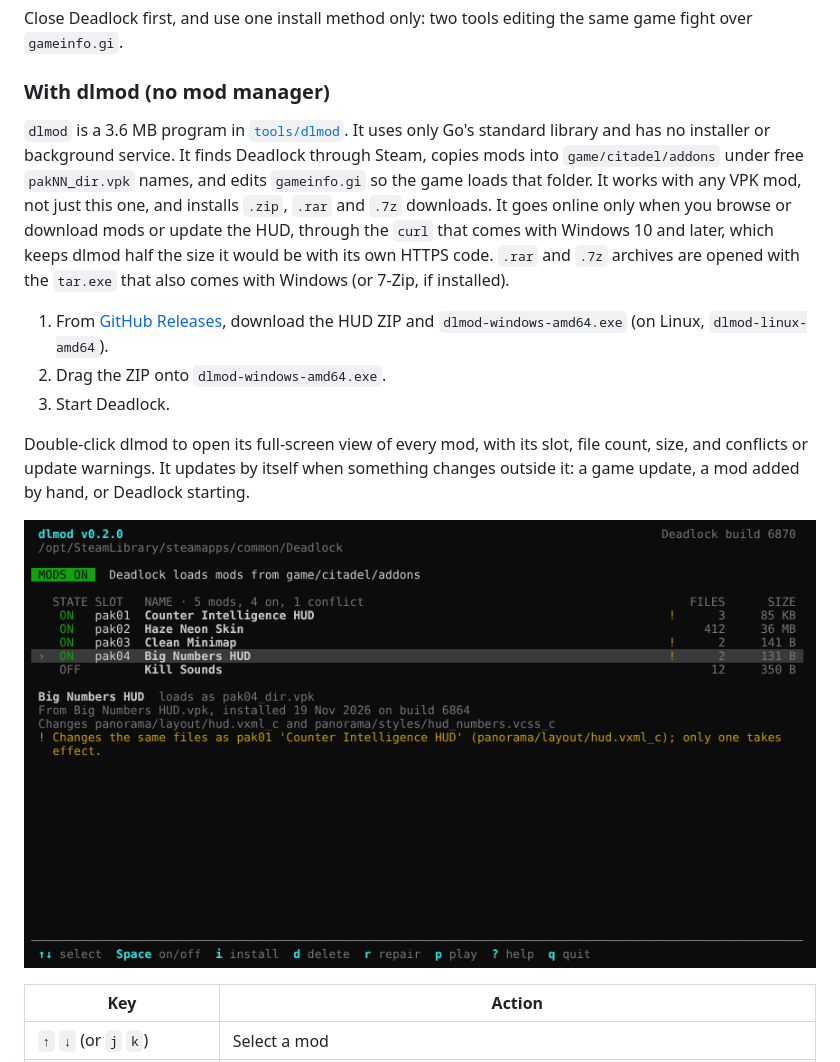
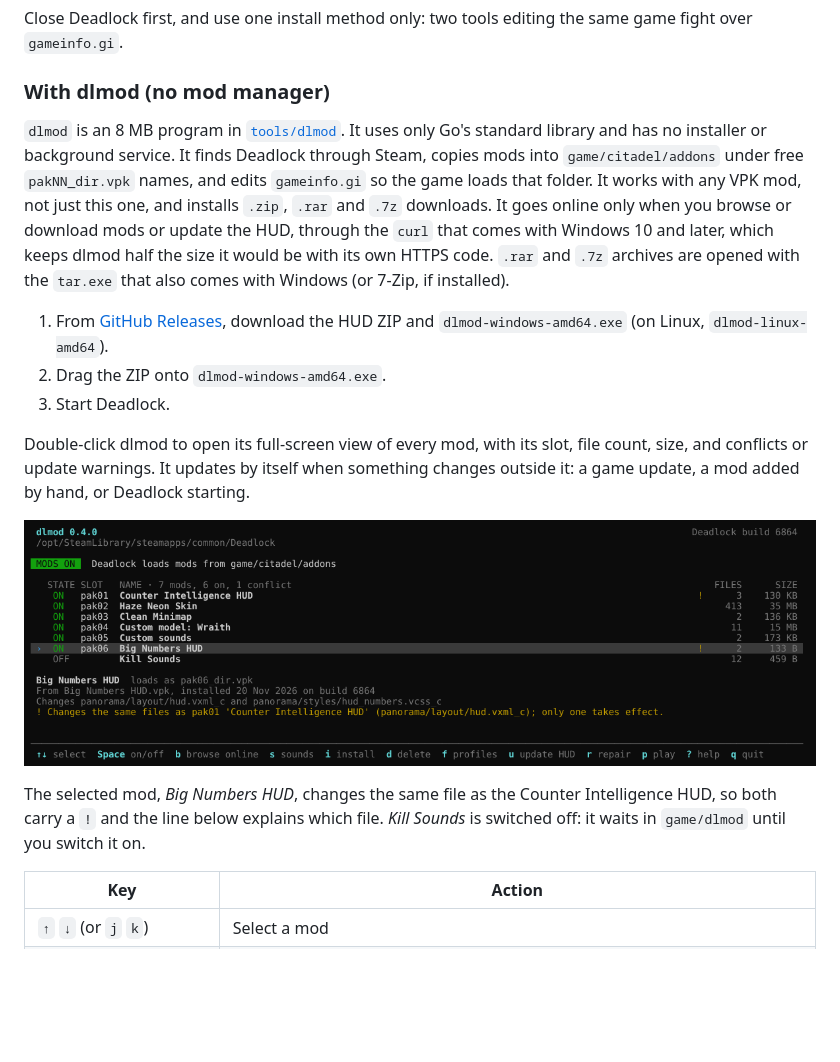
Before and after one commit to MrHakan/deadlock-counter-intelligence, a Markdown page: README.md, the part around one of its changes. GitHub-like rendering; pictures changed too: docs/images/dlmod.png; blank space fills up the shorter version.

```diff
--- a/README.md
+++ b/README.md
@@ -73,7 +78,7 @@ Close Deadlock first, and use one install method only: two tools editing the sam
 
 ### With dlmod (no mod manager)
 
-`dlmod` is a 3.6 MB program in [`tools/dlmod`](tools/dlmod). It uses only Go's standard library and has no installer or background service. It finds Deadlock through Steam, copies mods into `game/citadel/addons` under free `pakNN_dir.vpk` names, and edits `gameinfo.gi` so the game loads that folder. It works with any VPK mod, not just this one, and installs `.zip`, `.rar` and `.7z` downloads. It goes online only when you browse or download mods or update the HUD, through the `curl` that comes with Windows 10 and later, which keeps dlmod half the size it would be with its own HTTPS code. `.rar` and `.7z` archives are opened with the `tar.exe` that also comes with Windows (or 7-Zip, if installed).
+`dlmod` is an 8 MB program in [`tools/dlmod`](tools/dlmod). It uses only Go's standard library and has no installer or background service. It finds Deadlock through Steam, copies mods into `game/citadel/addons` under free `pakNN_dir.vpk` names, and edits `gameinfo.gi` so the game loads that folder. It works with any VPK mod, not just this one, and installs `.zip`, `.rar` and `.7z` downloads. It goes online only when you browse or download mods or update the HUD, through the `curl` that comes with Windows 10 and later, which keeps dlmod half the size it would be with its own HTTPS code. `.rar` and `.7z` archives are opened with the `tar.exe` that also comes with Windows (or 7-Zip, if installed).
 
 1. From [GitHub Releases](https://github.com/MrHakan/deadlock-modkit/releases), download the HUD ZIP and `dlmod-windows-amd64.exe` (on Linux, `dlmod-linux-amd64`).
 2. Drag the ZIP onto `dlmod-windows-amd64.exe`.
@@ -81,7 +86,9 @@ Close Deadlock first, and use one install method only: two tools editing the sam
 
 Double-click dlmod to open its full-screen view of every mod, with its slot, file count, size, and conflicts or update warnings. It updates by itself when something changes outside it: a game update, a mod added by hand, or Deadlock starting.
 
-![dlmod showing five mods, one conflict and its explanation](docs/images/dlmod.png)
+![dlmod showing seven mods: a HUD, skins, a custom model, custom sounds, one conflict and one mod switched off](docs/images/dlmod.png)
+
+The selected mod, *Big Numbers HUD*, changes the same file as the Counter Intelligence HUD, so both carry a `!` and the line below explains which file. *Kill Sounds* is switched off: it waits in `game/dlmod` until you switch it on.
 
 | Key | Action |
 | --- | --- |
```
Also changed, not shown: other parts of README.md (+15 -2 lines), docs/images/dlmod-browse.png, docs/images/dlmod-preview.png, docs/images/dlmod-sounds.png (added), docs/images/model-studio-rig.png (added), docs/images/model-studio.png (added), 1 other file.
